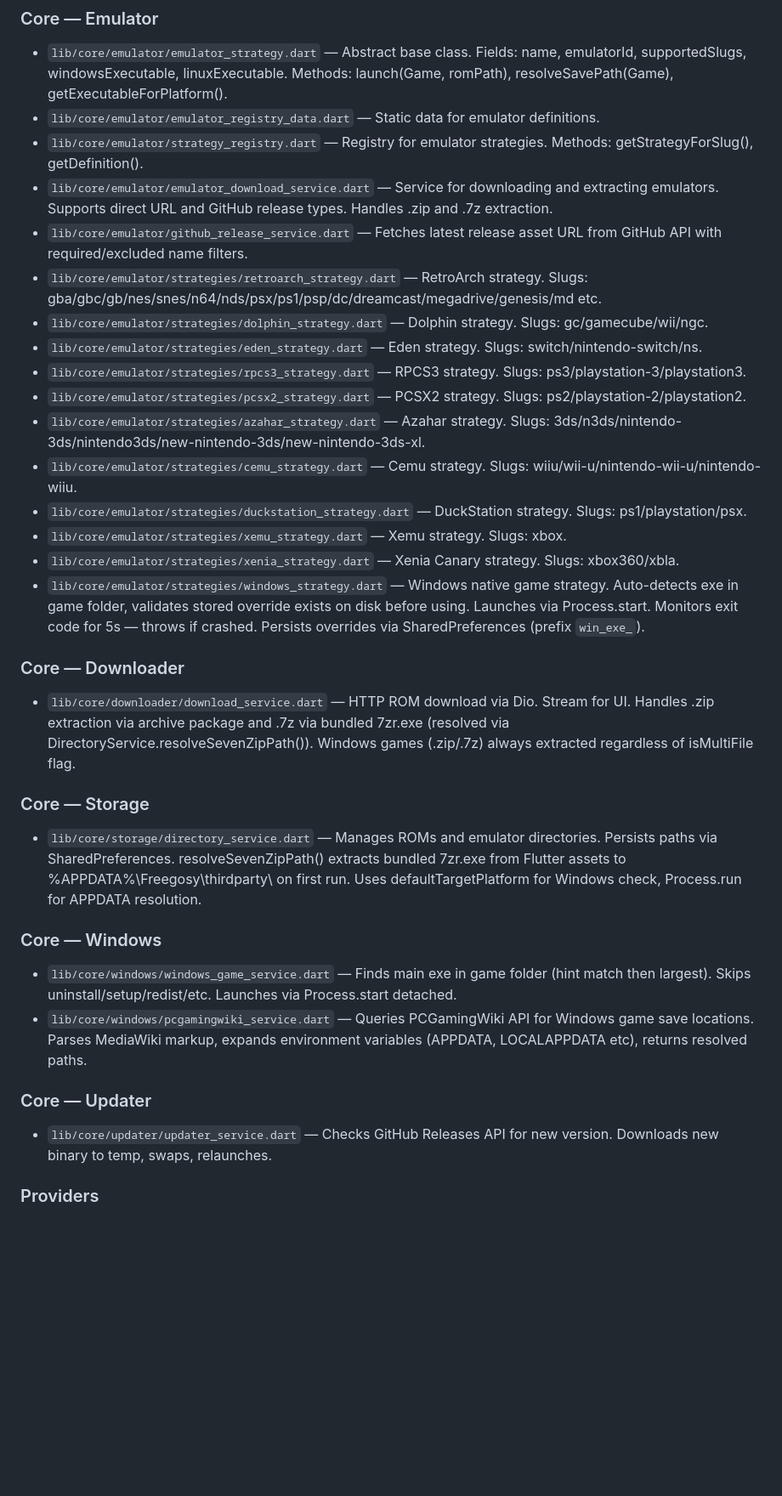
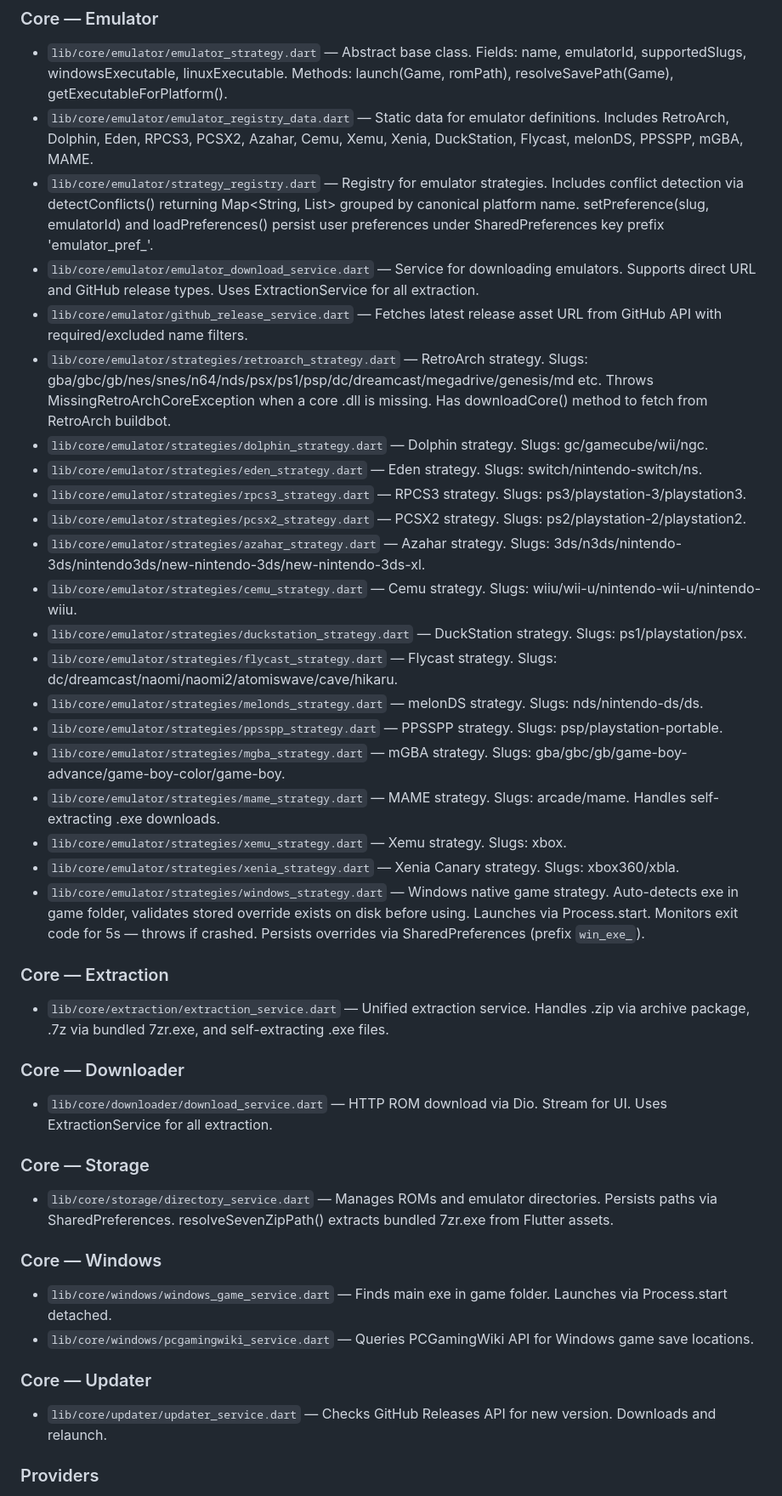
Before and after one commit to abduznik/Freegosy, a Markdown page: agent.md, the part around one of its changes. Shown at 85% size. GitHub-like rendering; blank space fills up the shorter version.

Commit message:
docs: update agent.md with new emulators, extraction service, conflict resolver, performance improvements

```diff
--- a/agent.md
+++ b/agent.md
@@ -39,11 +39,11 @@ Freegosy is a cross-platform Flutter app for browsing a RomM library, downloadin
 
 ### Core — Emulator
 - `lib/core/emulator/emulator_strategy.dart` — Abstract base class. Fields: name, emulatorId, supportedSlugs, windowsExecutable, linuxExecutable. Methods: launch(Game, romPath), resolveSavePath(Game), getExecutableForPlatform().
-- `lib/core/emulator/emulator_registry_data.dart` — Static data for emulator definitions.
-- `lib/core/emulator/strategy_registry.dart` — Registry for emulator strategies. Methods: getStrategyForSlug(), getDefinition().
-- `lib/core/emulator/emulator_download_service.dart` — Service for downloading and extracting emulators. Supports direct URL and GitHub release types. Handles .zip and .7z extraction.
+- `lib/core/emulator/emulator_registry_data.dart` — Static data for emulator definitions. Includes RetroArch, Dolphin, Eden, RPCS3, PCSX2, Azahar, Cemu, Xemu, Xenia, DuckStation, Flycast, melonDS, PPSSPP, mGBA, MAME.
+- `lib/core/emulator/strategy_registry.dart` — Registry for emulator strategies. Includes conflict detection via detectConflicts() returning Map<String, List<EmulatorStrategy>> grouped by canonical platform name. setPreference(slug, emulatorId) and loadPreferences() persist user preferences under SharedPreferences key prefix 'emulator_pref_'.
+- `lib/core/emulator/emulator_download_service.dart` — Service for downloading emulators. Supports direct URL and GitHub release types. Uses ExtractionService for all extraction.
 - `lib/core/emulator/github_release_service.dart` — Fetches latest release asset URL from GitHub API with required/excluded name filters.
-- `lib/core/emulator/strategies/retroarch_strategy.dart` — RetroArch strategy. Slugs: gba/gbc/gb/nes/snes/n64/nds/psx/ps1/psp/dc/dreamcast/megadrive/genesis/md etc.
+- `lib/core/emulator/strategies/retroarch_strategy.dart` — RetroArch strategy. Slugs: gba/gbc/gb/nes/snes/n64/nds/psx/ps1/psp/dc/dreamcast/megadrive/genesis/md etc. Throws MissingRetroArchCoreException when a core .dll is missing. Has downloadCore() method to fetch from RetroArch buildbot.
 - `lib/core/emulator/strategies/dolphin_strategy.dart` — Dolphin strategy. Slugs: gc/gamecube/wii/ngc.
 - `lib/core/emulator/strategies/eden_strategy.dart` — Eden strategy. Slugs: switch/nintendo-switch/ns.
 - `lib/core/emulator/strategies/rpcs3_strategy.dart` — RPCS3 strategy. Slugs: ps3/playstation-3/playstation3.
@@ -51,21 +51,29 @@ Freegosy is a cross-platform Flutter app for browsing a RomM library, downloadin
 - `lib/core/emulator/strategies/azahar_strategy.dart` — Azahar strategy. Slugs: 3ds/n3ds/nintendo-3ds/nintendo3ds/new-nintendo-3ds/new-nintendo-3ds-xl.
 - `lib/core/emulator/strategies/cemu_strategy.dart` — Cemu strategy. Slugs: wiiu/wii-u/nintendo-wii-u/nintendo-wiiu.
 - `lib/core/emulator/strategies/duckstation_strategy.dart` — DuckStation strategy. Slugs: ps1/playstation/psx.
+- `lib/core/emulator/strategies/flycast_strategy.dart` — Flycast strategy. Slugs: dc/dreamcast/naomi/naomi2/atomiswave/cave/hikaru.
+- `lib/core/emulator/strategies/melonds_strategy.dart` — melonDS strategy. Slugs: nds/nintendo-ds/ds.
+- `lib/core/emulator/strategies/ppsspp_strategy.dart` — PPSSPP strategy. Slugs: psp/playstation-portable.
+- `lib/core/emulator/strategies/mgba_strategy.dart` — mGBA strategy. Slugs: gba/gbc/gb/game-boy-advance/game-boy-color/game-boy.
+- `lib/core/emulator/strategies/mame_strategy.dart` — MAME strategy. Slugs: arcade/mame. Handles self-extracting .exe downloads.
 - `lib/core/emulator/strategies/xemu_strategy.dart` — Xemu strategy. Slugs: xbox.
 - `lib/core/emulator/strategies/xenia_strategy.dart` — Xenia Canary strategy. Slugs: xbox360/xbla.
 - `lib/core/emulator/strategies/windows_strategy.dart` — Windows native game strategy. Auto-detects exe in game folder, validates stored override exists on disk before using. Launches via Process.start. Monitors exit code for 5s — throws if crashed. Persists overrides via SharedPreferences (prefix `win_exe_`).
 
+### Core — Extraction
+- `lib/core/extraction/extraction_service.dart` — Unified extraction service. Handles .zip via archive package, .7z via bundled 7zr.exe, and self-extracting .exe files.
+
 ### Core — Downloader
-- `lib/core/downloader/download_service.dart` — HTTP ROM download via Dio. Stream<DownloadProgress> for UI. Handles .zip extraction via archive package and .7z via bundled 7zr.exe (resolved via DirectoryService.resolveSevenZipPath()). Windows games (.zip/.7z) always extracted regardless of isMultiFile flag.
+- `lib/core/downloader/download_service.dart` — HTTP ROM download via Dio. Stream<DownloadProgress> for UI. Uses ExtractionService for all extraction.
 
 ### Core — Storage
-- `lib/core/storage/directory_service.dart` — Manages ROMs and emulator directories. Persists paths via SharedPreferences. resolveSevenZipPath() extracts bundled 7zr.exe from Flutter assets to %APPDATA%\Freegosy\thirdparty\ on first run. Uses defaultTargetPlatform for Windows check, Process.run for APPDATA resolution.
+- `lib/core/storage/directory_service.dart` — Manages ROMs and emulator directories. Persists paths via SharedPreferences. resolveSevenZipPath() extracts bundled 7zr.exe from Flutter assets.
 
 ### Core — Windows
-- `lib/core/windows/windows_game_service.dart` — Finds main exe in game folder (hint match then largest). Skips uninstall/setup/redist/etc. Launches via Process.start detached.
-- `lib/core/windows/pcgamingwiki_service.dart` — Queries PCGamingWiki API for Windows game save locations. Parses MediaWiki markup, expands environment variables (APPDATA, LOCALAPPDATA etc), returns resolved paths.
+- `lib/core/windows/windows_game_service.dart` — Finds main exe in game folder. Launches via Process.start detached.
+- `lib/core/windows/pcgamingwiki_service.dart` — Queries PCGamingWiki API for Windows game save locations.
 
 ### Core — Updater
-- `lib/core/updater/updater_service.dart` — Checks GitHub Releases API for new version. Downloads new binary to temp, swaps, relaunches.
+- `lib/core/updater/updater_service.dart` — Checks GitHub Releases API for new version. Downloads and relaunch.
 
 ### Providers
```
Also changed, not shown: other parts of agent.md (+14 -13 lines).
